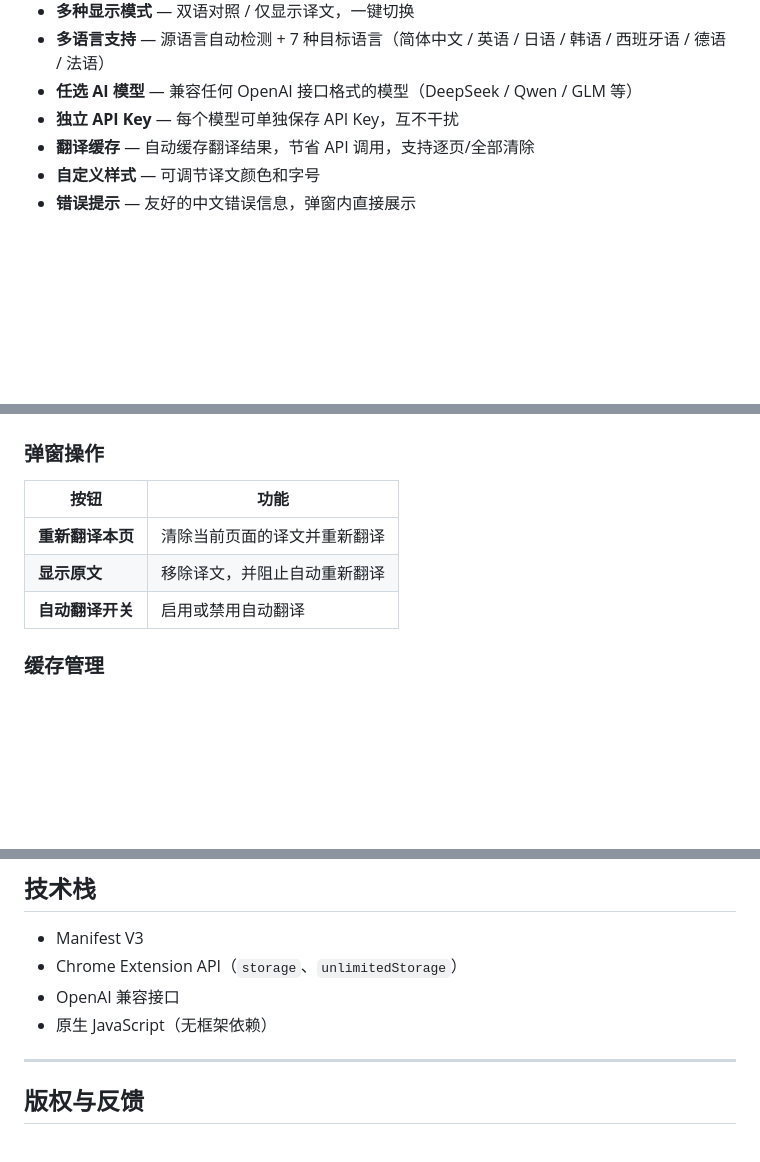
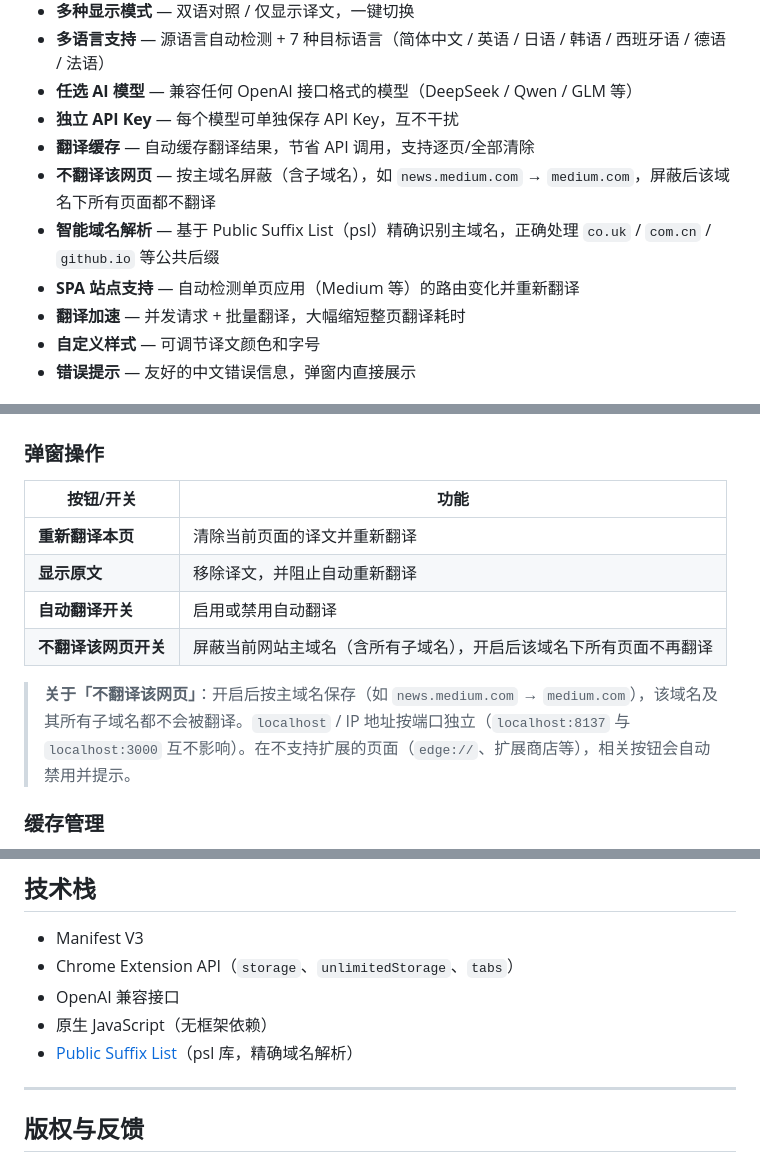
Before and after one commit to renhairong/bilingual-translator, a Markdown page: README.zh.md, 3 parts joined by grey strips. GitHub-like rendering; blank space fills up the shorter version.

```diff
--- a/README.zh.md
+++ b/README.zh.md
@@ -17,6 +17,10 @@
 - **任选 AI 模型** — 兼容任何 OpenAI 接口格式的模型（DeepSeek / Qwen / GLM 等）
 - **独立 API Key** — 每个模型可单独保存 API Key，互不干扰
 - **翻译缓存** — 自动缓存翻译结果，节省 API 调用，支持逐页/全部清除
+- **不翻译该网页** — 按主域名屏蔽（含子域名），如 `news.medium.com` → `medium.com`，屏蔽后该域名下所有页面都不翻译
+- **智能域名解析** — 基于 Public Suffix List（psl）精确识别主域名，正确处理 `co.uk` / `com.cn` / `github.io` 等公共后缀
+- **SPA 站点支持** — 自动检测单页应用（Medium 等）的路由变化并重新翻译
+- **翻译加速** — 并发请求 + 批量翻译，大幅缩短整页翻译耗时
 - **自定义样式** — 可调节译文颜色和字号
 - **错误提示** — 友好的中文错误信息，弹窗内直接展示
 
@@ -80,11 +84,14 @@
 
 ### 弹窗操作
 
-| 按钮 | 功能 |
+| 按钮/开关 | 功能 |
 |------|------|
 | **重新翻译本页** | 清除当前页面的译文并重新翻译 |
 | **显示原文** | 移除译文，并阻止自动重新翻译 |
 | **自动翻译开关** | 启用或禁用自动翻译 |
+| **不翻译该网页开关** | 屏蔽当前网站主域名（含所有子域名），开启后该域名下所有页面不再翻译 |
+
+> **关于「不翻译该网页」**：开启后按主域名保存（如 `news.medium.com` → `medium.com`），该域名及其所有子域名都不会被翻译。`localhost` / IP 地址按端口独立（`localhost:8137` 与 `localhost:3000` 互不影响）。在不支持扩展的页面（`edge://`、扩展商店等），相关按钮会自动禁用并提示。
 
 ### 缓存管理
 
@@ -126,9 +133,10 @@
 ## 技术栈
 
 - Manifest V3
-- Chrome Extension API（`storage`、`unlimitedStorage`）
+- Chrome Extension API（`storage`、`unlimitedStorage`、`tabs`）
 - OpenAI 兼容接口
 - 原生 JavaScript（无框架依赖）
+- [Public Suffix List](https://publicsuffix.org/)（psl 库，精确域名解析）
 
 ---
 
```
Also changed, not shown: README.md (+10 -2 lines).
